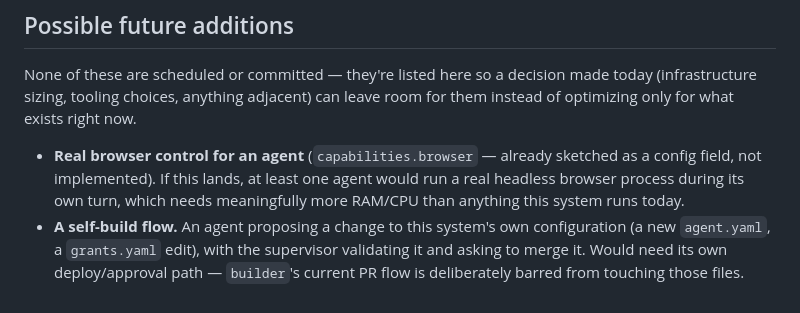
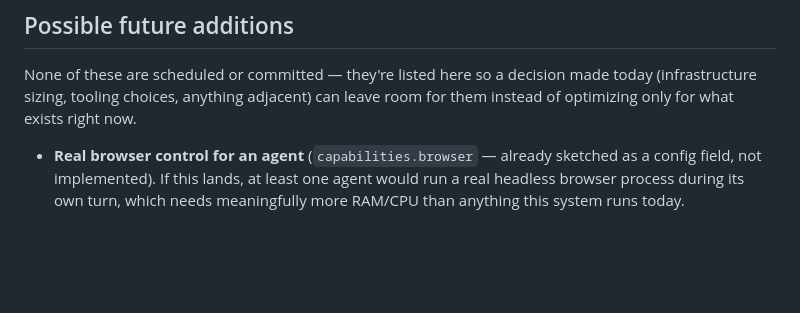
Before and after one commit to Clanker-HQ/clanker-automated-system, a Markdown page: docs/system-context.md, the part around the change. GitHub-like rendering; blank space fills up the shorter version.

```diff
--- a/docs/system-context.md
+++ b/docs/system-context.md
@@ -88,8 +88,3 @@ exists right now.
   one agent would run a real headless browser process during its own
   turn, which needs meaningfully more RAM/CPU than anything this system
   runs today.
-- **A self-build flow.** An agent proposing a change to this system's own
-  configuration (a new `agent.yaml`, a `grants.yaml` edit), with the
-  supervisor validating it and asking to merge it. Would need its own
-  deploy/approval path — `builder`'s current PR flow is deliberately
-  barred from touching those files.
```
Also changed, not shown: README.md (+6 -7 lines), 1 other file.
